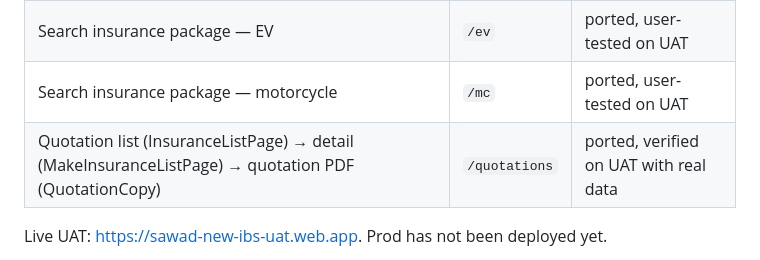
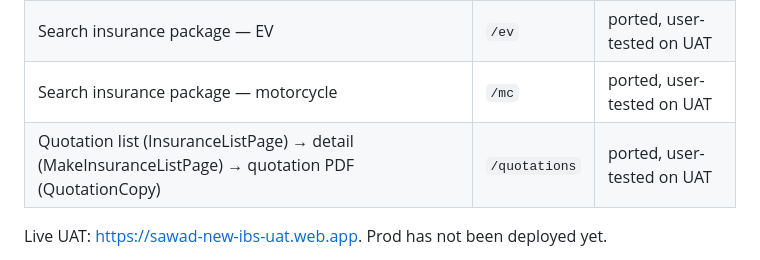
Before and after one commit to volley5544/TanjaiWebApp, a Markdown page: README.md, the part around the change. Rendered like a GitHub page.

Commit message:
Docs: quotation list user-tested on UAT
Co-Authored-By: Claude Opus 5.5 <noreply@anthropic.com>

```diff
--- a/README.md
+++ b/README.md
@@ -18,7 +18,7 @@ results and look.
 | Search insurance package — motor | `/motor` | ported, user-tested on UAT |
 | Search insurance package — EV | `/ev` | ported, user-tested on UAT |
 | Search insurance package — motorcycle | `/mc` | ported, user-tested on UAT |
-| Quotation list (InsuranceListPage) → detail (MakeInsuranceListPage) → quotation PDF (QuotationCopy) | `/quotations` | ported, verified on UAT with real data |
+| Quotation list (InsuranceListPage) → detail (MakeInsuranceListPage) → quotation PDF (QuotationCopy) | `/quotations` | ported, user-tested on UAT |
 
 Live UAT: https://sawad-new-ibs-uat.web.app. Prod has not been deployed yet.
 
```
Also changed, not shown: CLAUDE.md (+4 -3 lines).
